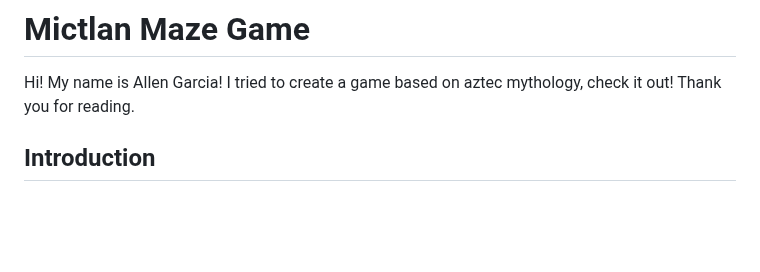
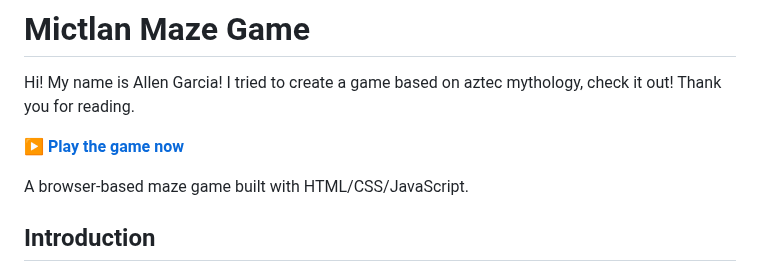
Before and after one commit to allenjavil/CS50-Final-Project, a Markdown page: README.md, the part around the change. GitHub-like rendering; blank space fills up the shorter version.

```diff
--- a/README.md
+++ b/README.md
@@ -1,5 +1,9 @@
 # Mictlan Maze Game
 Hi! My name is Allen Garcia! I tried to create a game based on aztec mythology, check it out! Thank you for reading.
+
+[▶️ **Play the game now**](https://allenjavil.github.io/CS50-Final-Project/)
+
+A browser-based maze game built with HTML/CSS/JavaScript.
 
 ## Introduction
 
```
